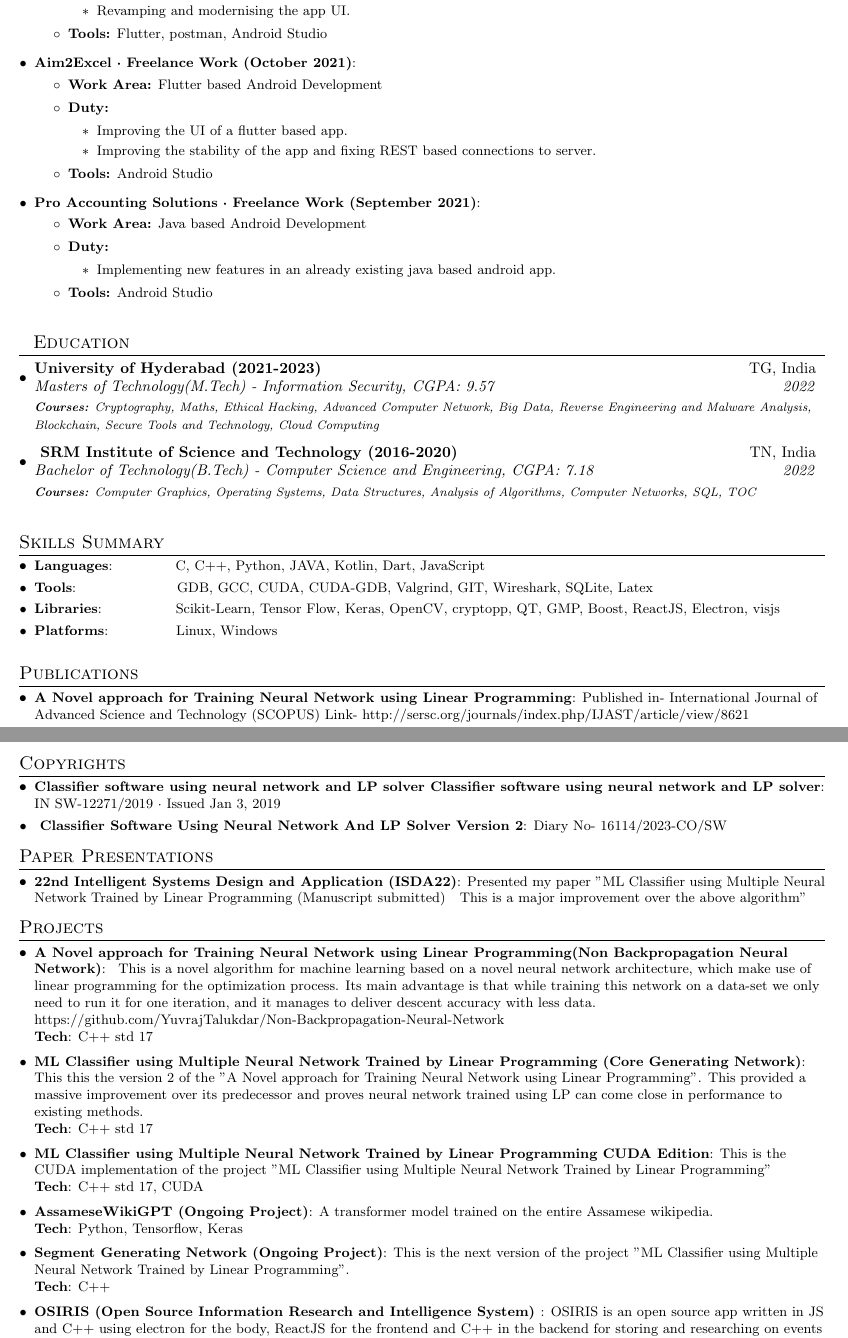
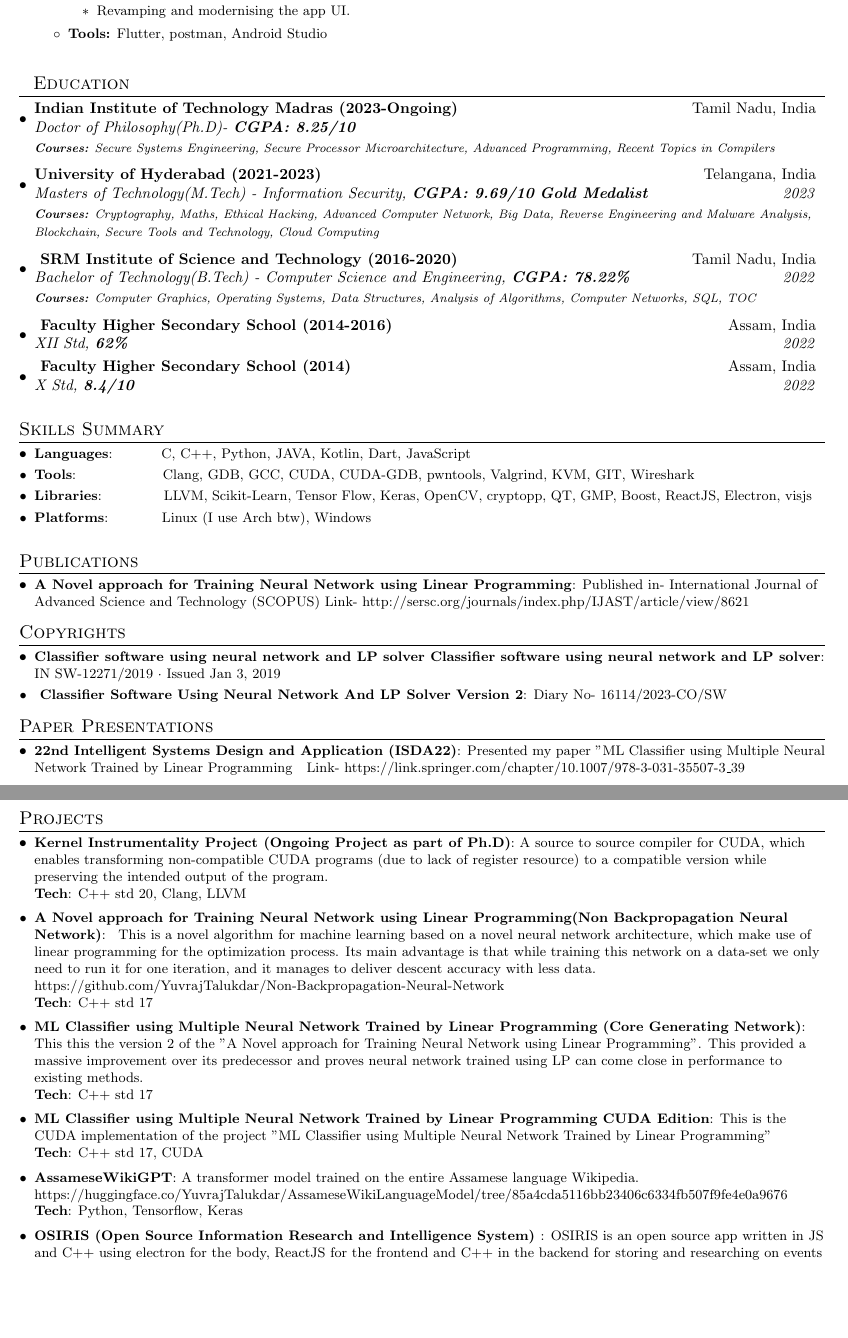
Before and after one commit to YuvrajTalukdar/yuvraj_resume, a LaTeX CV (resume_latex.tex): two parts of pages 1 and 2 of 2, joined at a grey line, cut so that both start at the same text, the shorter picture padded with empty space. Compiled offline with pdfLaTeX.

Commit message:
Version 2

```diff
--- a/resume_latex.tex
+++ b/resume_latex.tex
@@ -96,6 +96,5 @@
             \item Writing a transformer model for generating new data.
           \end{itemize}
     \item \textbf{Tools:} Tenforflow, Keras, Scikit-Learn, CUDA, MPI, pthread
-	\end{itemize}
+	  \end{itemize}
   	\resumeSubItem
-    {Pro Accounting Solutions · Freelance Work (November 2021)}
@@ -109,32 +109,32 @@
             \item Revamping and modernising the app UI.
           \end{itemize}
     \item \textbf{Tools:} Flutter, postman, Android Studio
-	\end{itemize}
+	  \end{itemize}
 
-  	 \resumeSubItem
-    {Aim2Excel · Freelance Work (October 2021)}
-    {}
-    \begin{itemize}
-    \item \textbf{Work Area:} Flutter based Android Development
-    \item \textbf{Duty:}
-    \begin{itemize}
-            \item Improving the UI of a flutter based app.
-            \item Improving the stability of the app and fixing REST based connections to server.
-          \end{itemize}
-    \item \textbf{Tools:} Android Studio
-	\end{itemize}
+  	% \resumeSubItem
+    %{Aim2Excel · Freelance Work (October 2021)}
+    %{}
+    %\begin{itemize}
+    %\item \textbf{Work Area:} Flutter based Android Development
+    %\item \textbf{Duty:}
+    %\begin{itemize}
+    %        \item Improving the UI of a flutter based app.
+    %        \item Improving the stability of the app and fixing REST based connections to server.
+    %      \end{itemize}
+    %\item \textbf{Tools:} Android Studio
+	  %\end{itemize}
 
-	\resumeSubItem
-    {Pro Accounting Solutions · Freelance Work (September 2021)}
-    {}
-    \begin{itemize}
-    \item \textbf{Work Area:} Java based Android Development
-    \item \textbf{Duty:}
-    \begin{itemize}
-            \item Implementing new features in an already existing java based android app.
-          \end{itemize}
-    \item \textbf{Tools:} Android Studio
-	\end{itemize}
+	%\resumeSubItem
+  %  {Pro Accounting Solutions · Freelance Work (September 2021)}
+  %  {}
+  %  \begin{itemize}
+  %  \item \textbf{Work Area:} Java based Android Development
+  %  \item \textbf{Duty:}
+  %  \begin{itemize}
+  %          \item Implementing new features in an already existing java based android app.
+  %        \end{itemize}
+  %  \item \textbf{Tools:} Android Studio
+	%\end{itemize}
     \vspace{5pt}
 
 \resumeSubHeadingListEnd
@@ -142,25 +142,40 @@
 
 \section{~~Education}
   \resumeSubHeadingListStart
-  \resumeSubheading
-      {University of Hyderabad (2021-2023)}{TG, India}
-      {Masters of Technology(M.Tech) - Information Security,  CGPA: 9.57}{2022}
-      {\scriptsize \textit{ \footnotesize{\newline{}\textbf{Courses:}  Cryptography, Maths, Ethical Hacking, Advanced Computer Network, Big Data, Reverse Engineering and Malware Analysis, Blockchain, Secure Tools and Technology, Cloud Computing}}}
+    \resumeSubheading
+        {Indian Institute of Technology Madras (2023-Ongoing)}{Tamil Nadu, India}
+        {Doctor of Philosophy(Ph.D)- \textbf{CGPA: 8.25/10}}{}
+        {\scriptsize \textit{ \footnotesize{\newline{}\textbf{Courses:}  Secure Systems Engineering, Secure Processor Microarchitecture, Advanced Programming, Recent Topics in Compilers}}}
 
     \resumeSubheading
-      { SRM Institute of Science and Technology (2016-2020)}{TN, India}
-      {Bachelor of Technology(B.Tech) - Computer Science and Engineering,  CGPA: 7.18}{2022}
+        {University of Hyderabad (2021-2023)}{Telangana, India}
+        {Masters of Technology(M.Tech) - Information Security,  \textbf{CGPA: 9.69/10} \textbf{Gold Medalist}}{2023}
+        {\scriptsize \textit{ \footnotesize{\newline{}\textbf{Courses:}  Cryptography, Maths, Ethical Hacking, Advanced Computer Network, Big Data, Reverse Engineering and Malware Analysis, Blockchain, Secure Tools and Technology, Cloud Computing}}}
+
+    \resumeSubheading
+      { SRM Institute of Science and Technology (2016-2020)}{Tamil Nadu, India}
+      {Bachelor of Technology(B.Tech) - Computer Science and Engineering,  \textbf{CGPA: 78.22\%}}{2022}
       {\scriptsize \textit{ \footnotesize{\newline{}\textbf{Courses:}  Computer Graphics, Operating Systems, Data Structures, Analysis of Algorithms, Computer Networks, SQL, TOC}}}
+
+    \resumeSubheading
+      { Faculty Higher Secondary School (2014-2016)}{Assam, India}
+      {XII Std,  \textbf{62\%}}{2022}
+
+    \resumeSubheading
+      { Faculty Higher Secondary School (2014)}{Assam, India}
+      {X Std,  \textbf{8.4/10}}{2022}
+
     \resumeSubHeadingListEnd
 \vspace{5pt}
 
 \section{Skills Summary}
 	\resumeSubHeadingListStart
-	\resumeSubItem{Languages}{~~~~~~~~~~~~C, C++, Python, JAVA, Kotlin, Dart, JavaScript }
-	\resumeSubItem{Tools}{~~~~~~~~~~~~~~~~~~~~GDB, GCC, CUDA, CUDA-GDB, Valgrind, GIT, Wireshark, SQLite, Latex}
-	\resumeSubItem{Libraries}{~~~~~~~~~~~~~
-Scikit-Learn, Tensor Flow, Keras, OpenCV, cryptopp, QT, GMP, Boost, ReactJS, Electron, visjs}
-	\resumeSubItem{Platforms}{~~~~}{~~~~~Linux, Windows}
+	\resumeSubItem{Languages}{~~~~~~~~~C, C++, Python, JAVA, Kotlin, Dart, JavaScript }
+	%\resumeSubItem{Tools}{~~~~~~~~~~~~~~~~~~~~LLVM, GDB, GCC, CUDA, CUDA-GDB, pwntools, Valgrind, KVM, GIT, Wireshark, SQLite, Latex}
+	\resumeSubItem{Tools}{~~~~~~~~~~~~~~~~~Clang, GDB, GCC, CUDA, CUDA-GDB, pwntools, Valgrind, KVM, GIT, Wireshark}
+  %\resumeSubItem{Libraries}{~~~~~~~~~~~~~LLVM, Scikit-Learn, Tensor Flow, Keras, OpenCV, cryptopp, QT, GMP, Boost, ReactJS, Electron, visjs}
+  \resumeSubItem{Libraries}{~~~~~~~~~~~~~LLVM, Scikit-Learn, Tensor Flow, Keras, OpenCV, cryptopp, QT, GMP, Boost, ReactJS, Electron, visjs}
+	\resumeSubItem{Platforms}{~~~~}{~~Linux (I use Arch btw), Windows}
 \resumeSubHeadingListEnd
 \vspace{5pt}
 
@@ -168,8 +183,7 @@ Scikit-Learn, Tensor Flow, Keras, OpenCV, cryptopp, QT, GMP, Boost, ReactJS, Ele
 \resumeSubHeadingListStart
 \resumeSubItem{A Novel approach for Training Neural Network using Linear Programming}{Published in- International Journal of Advanced Science and Technology (SCOPUS)
 Link- http://sersc.org/journals/index.php/IJAST/article/view/8621}
-\resumeSubItem{
-ML Classifier using Multiple Neural Network Trained by Linear Programming (Manuscript submitted)}{This is a major improvement over the above algorithm.}
+%\resumeSubItem{ML Classifier using Multiple Neural Network Trained by Linear Programming }{Published in- Conference Proceedings of Intelligent Systems Design and Applications}
 \vspace{2pt}
 \resumeSubHeadingListEnd
 \vspace{-5pt}
@@ -189,13 +203,17 @@ Classifier Software Using Neural Network And LP Solver Version 2}{Diary No- 1611
   \resumeSubHeadingListStart
 	\resumeSubItem
     {22nd Intelligent Systems Design  and Application (ISDA22)}
-    {Presented my paper "ML Classifier using Multiple Neural Network Trained by Linear Programming (Manuscript submitted)}{This is a major improvement over the above algorithm"}\\
+    {Presented my paper "ML Classifier using Multiple Neural Network Trained by Linear Programming}{Link- https://link.springer.com/chapter/10.1007/978-3-031-35507-3\_39}\\
     \vspace{5pt}
 \resumeSubHeadingListEnd
 \vspace{-5pt}
 
 \section{Projects}
 \resumeSubHeadingListStart
+
+\resumeSubItem{Kernel Instrumentality Project (Ongoing Project as part of Ph.D)}{A source to source compiler for CUDA, which enables transforming non-compatible CUDA programs (due to lack of register resource) to a compatible version while preserving the intended output of the program.\\\textbf{Tech}: C++ std 20, Clang, LLVM}
+\vspace{2pt}
+
 \resumeSubItem{A Novel approach for Training Neural Network using Linear Programming(Non Backpropagation Neural Network)}{ This is a novel algorithm for machine learning based on a novel neural network architecture, which make use of linear programming for the optimization process. Its main advantage is that while training this network on a data-set we only need to run it for one iteration, and it manages to deliver descent accuracy with less data.\\
 https://github.com/YuvrajTalukdar/Non-Backpropagation-Neural-Network \\\textbf{Tech}: C++ std 17}
 \vspace{2pt}
@@ -206,11 +224,11 @@ https://github.com/YuvrajTalukdar/Non-Backpropagation-Neural-Network \\\textbf{T
 \resumeSubItem{ML Classifier using Multiple Neural Network Trained by Linear Programming CUDA Edition}{This is the CUDA implementation of the project "ML Classifier using Multiple Neural Network Trained by Linear Programming" \\\textbf{Tech}: C++ std 17, CUDA}
 \vspace{2pt}
 
-\resumeSubItem{AssameseWikiGPT (Ongoing Project)}{A transformer model trained on the entire Assamese wikipedia. \\\textbf{Tech}: Python, Tensorflow, Keras}
+\resumeSubItem{AssameseWikiGPT}{A transformer model trained on the entire Assamese language Wikipedia. https://huggingface.co/YuvrajTalukdar/AssameseWikiLanguageModel/tree/85a4cda5116bb23406c6334fb507f9fe4e0a9676 \\\textbf{Tech}: Python, Tensorflow, Keras}
 \vspace{2pt}
 
-\resumeSubItem{Segment Generating Network (Ongoing Project)}{This is the next version of the project "ML Classifier using Multiple Neural Network Trained by Linear Programming". \\\textbf{Tech}: C++}
-\vspace{2pt}
+%\resumeSubItem{Segment Generating Network (Ongoing Project)}{This is the next version of the project "ML Classifier using Multiple Neural Network Trained by Linear Programming". \\\textbf{Tech}: C++}
+%\vspace{2pt}
 
 \resumeSubItem{OSIRIS (Open Source Information Research and Intelligence System)
 }{OSIRIS is an open source app written in JS and C++ using electron for the body, ReactJS for the frontend and C++ in the backend for storing and researching on events or relations.\\
```
Also changed, not shown: resume_latex.pdf, resume_latex.tex (23 more changed lines), 6 other files.
